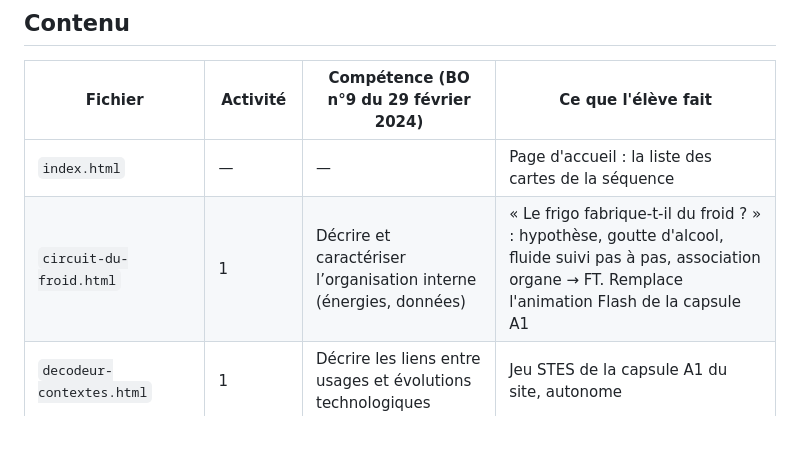
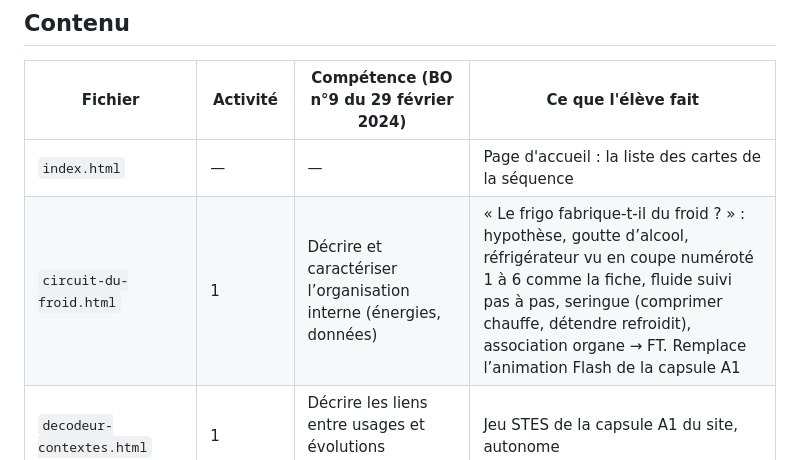
Before and after one commit to blanchardromain-cyber/techno-p12-alimentation, a Markdown page: README.md, the part around the change. GitHub-like rendering; blank space fills up the shorter version.

Commit message:
README : carte du circuit du froid en coupe numérotée et seringue
Co-Authored-By: Claude Opus 5.5 <noreply@anthropic.com>

```diff
--- a/README.md
+++ b/README.md
@@ -10,7 +10,7 @@ Site publié : <https://blanchardromain-cyber.github.io/techno-p12-alimentation/
 | Fichier | Activité | Compétence (BO n°9 du 29 février 2024) | Ce que l'élève fait |
 |---|---|---|---|
 | `index.html` | — | — | Page d'accueil : la liste des cartes de la séquence |
-| `circuit-du-froid.html` | 1 | Décrire et caractériser l’organisation interne (énergies, données) | « Le frigo fabrique-t-il du froid ? » : hypothèse, goutte d'alcool, fluide suivi pas à pas, association organe → FT. Remplace l'animation Flash de la capsule A1 |
+| `circuit-du-froid.html` | 1 | Décrire et caractériser l’organisation interne (énergies, données) | « Le frigo fabrique-t-il du froid ? » : hypothèse, goutte d’alcool, réfrigérateur vu en coupe numéroté 1 à 6 comme la fiche, fluide suivi pas à pas, seringue (comprimer chauffe, détendre refroidit), association organe → FT. Remplace l’animation Flash de la capsule A1 |
 | `decodeur-contextes.html` | 1 | Décrire les liens entre usages et évolutions technologiques | Jeu STES de la capsule A1 du site, autonome |
 | `frise-innovations.html` | 2 | Décrire les liens entre usages et évolutions technologiques | Place 10 événements par siècle, puis les classe : découverte, invention ou innovation |
 | `quiz-evolution.html` | 2 | Décrire les liens entre usages et évolutions technologiques | 14 questions sur le vocabulaire de référence, explication après chaque réponse |
```
